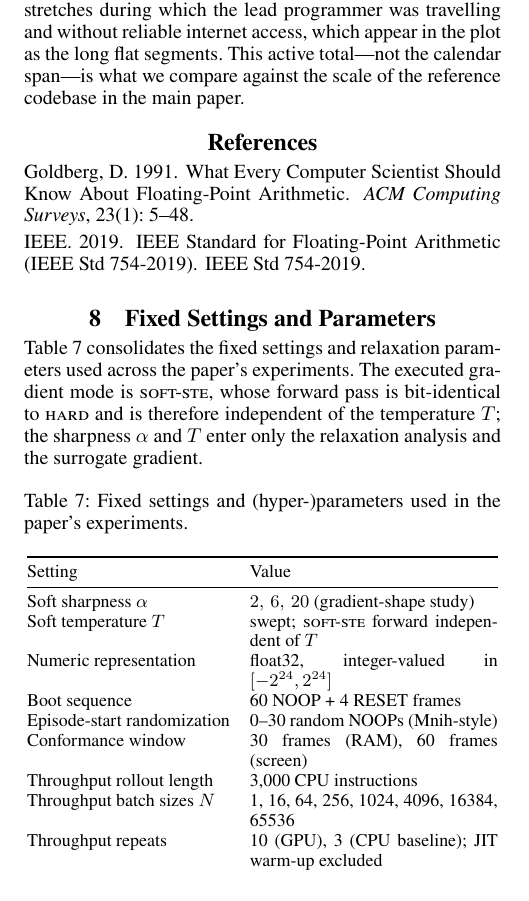
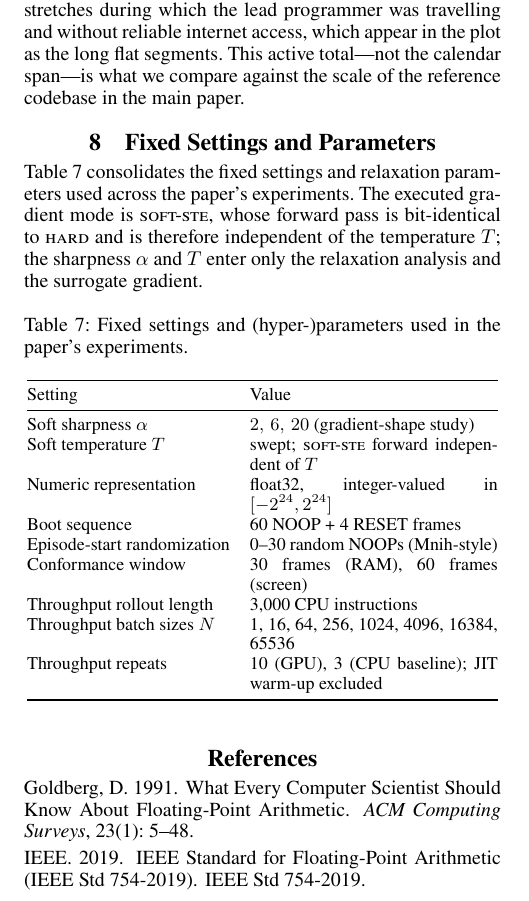
Before and after one commit to akmaier/UnderstandingVCS, a LaTeX document (jutari_paper/paper/supplementary.tex): part of page 9 of 9, cut so that both start at the same text. Compiled offline with pdfLaTeX.

Commit message:
Supplement: move bibliography to end (after the settings table)
References now print last, with the Fixed Settings and Parameters table
immediately before them. Rebuilt PDF; citations resolve, no overfull.

Co-Authored-By: Claude Opus 4.8 (1M context) <noreply@anthropic.com>

```diff
--- a/jutari_paper/paper/supplementary.tex
+++ b/jutari_paper/paper/supplementary.tex
@@ -875,7 +875,7 @@ internet access, which appear in the plot as the long flat segments. This active
 total---not the calendar span---is what we compare against the scale of the
 reference codebase in the main paper.
 
-\bibliography{references}
+
 
 \section{Fixed Settings and Parameters}
 
```
Also changed, not shown: jutari_paper/paper/supplementary.pdf, jutari_paper/paper/supplementary.tex (2 more changed lines).
